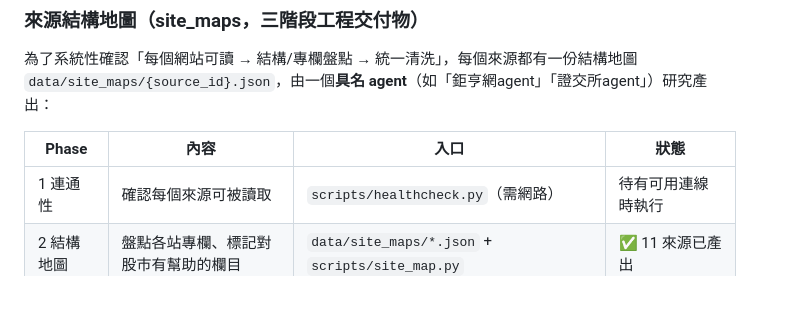
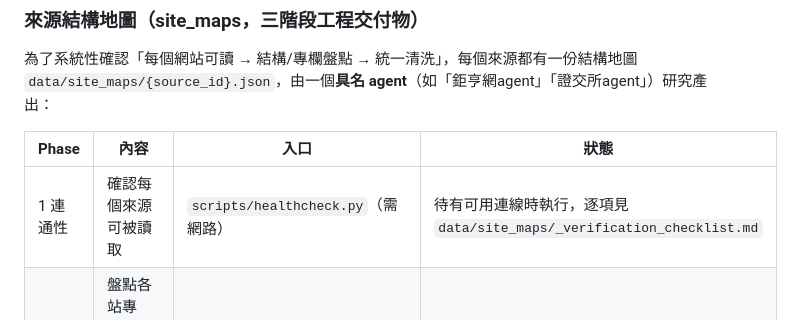
Before and after one commit to how0531/get-stock-news, a Markdown page: skills/get-stock-NEWS/SKILL.md, the part around the change. GitHub-like rendering; blank space fills up the shorter version.

```diff
--- a/skills/get-stock-NEWS/SKILL.md
+++ b/skills/get-stock-NEWS/SKILL.md
@@ -78,7 +78,7 @@ A skill for **fetching and storing** Taiwan/US/Japan financial news. Aggregation
 
 | Phase | 內容 | 入口 | 狀態 |
 |-------|------|------|------|
-| 1 連通性 | 確認每個來源可被讀取 | `scripts/healthcheck.py`（需網路） | 待有可用連線時執行 |
+| 1 連通性 | 確認每個來源可被讀取 | `scripts/healthcheck.py`（需網路） | 待有可用連線時執行，逐項見 `data/site_maps/_verification_checklist.md` |
 | 2 結構地圖 | 盤點各站專欄、標記對股市有幫助的欄目 | `data/site_maps/*.json` + `scripts/site_map.py` | ✅ 11 來源已產出 |
 | 3 統一清洗 | 各來源對齊統一記錄 schema | `data/site_maps/_schema.json` + `process_day.py` | ✅ 15 欄位契約已定義並實作 |
 
```
Also changed, not shown: data/site_maps/_verification_checklist.md (added, +100 -0 lines).
